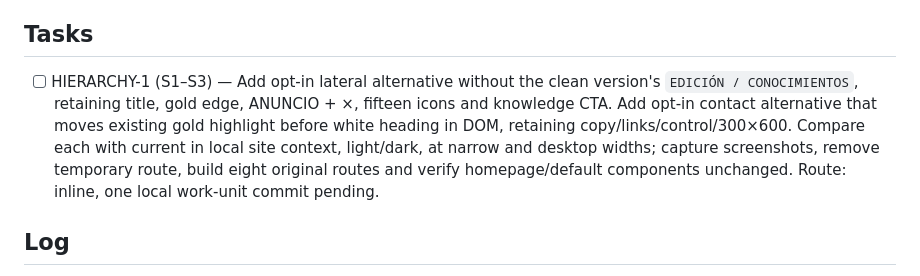
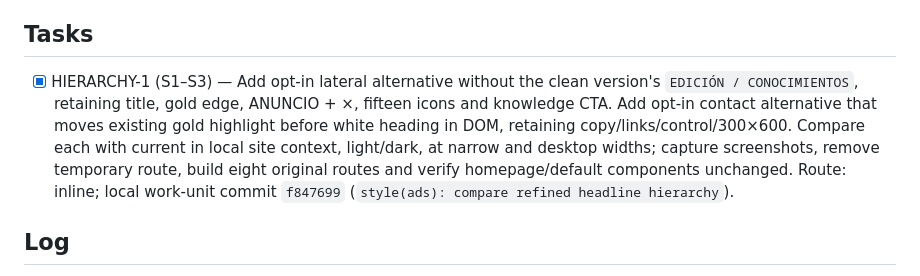
Before and after one commit to tekylo/portfolio-adt, a Markdown page: odd/tasks/ad-hierarchy-refinement.md, the part around one of its changes. Rendered like a GitHub page.

Commit message:
docs(odd): record ad hierarchy comparison

```diff
--- a/odd/tasks/ad-hierarchy-refinement.md
+++ b/odd/tasks/ad-hierarchy-refinement.md
@@ -7,7 +7,7 @@ Scope: compare two opt-in visual adjustments in local site context; do not activ
 - S3: Earlier preservation requirement: «Pues me gustan, lo aplicamos pero guardar los anuncios actuales para no perderlos».
 
 ## Tasks
-- [ ] HIERARCHY-1 (S1–S3) — Add opt-in lateral alternative without the clean version's `EDICIÓN / CONOCIMIENTOS`, retaining title, gold edge, ANUNCIO + ×, fifteen icons and knowledge CTA. Add opt-in contact alternative that moves existing gold highlight before white heading in DOM, retaining copy/links/control/300×600. Compare each with current in local site context, light/dark, at narrow and desktop widths; capture screenshots, remove temporary route, build eight original routes and verify homepage/default components unchanged. Route: inline, one local work-unit commit pending.
+- [x] HIERARCHY-1 (S1–S3) — Add opt-in lateral alternative without the clean version's `EDICIÓN / CONOCIMIENTOS`, retaining title, gold edge, ANUNCIO + ×, fifteen icons and knowledge CTA. Add opt-in contact alternative that moves existing gold highlight before white heading in DOM, retaining copy/links/control/300×600. Compare each with current in local site context, light/dark, at narrow and desktop widths; capture screenshots, remove temporary route, build eight original routes and verify homepage/default components unchanged. Route: inline; local work-unit commit `f847699` (`style(ads): compare refined headline hierarchy`).
 
 ## Log
 - L1: EDICIÓN / CONOCIMIENTOS no me gusta mucho y está a la altura de la palabra anucio en cambio en AdTech consultant · Portfolio creative no esta a la altura de la palabra anuncio es raro como queda y luego /tmp/pi-clipboard-216770fd-c065-4b27-b104-041866bb0dc4.png no tiene el orden de amarillo y blacno como estamos haciendo es raro la verdad
```
Also changed, not shown: other parts of odd/tasks/ad-hierarchy-refinement.md (+1 -1 lines).
